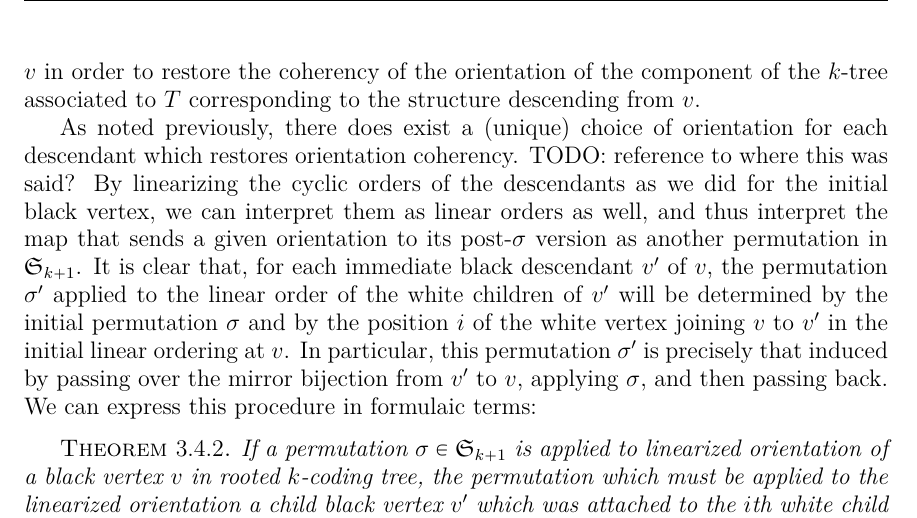
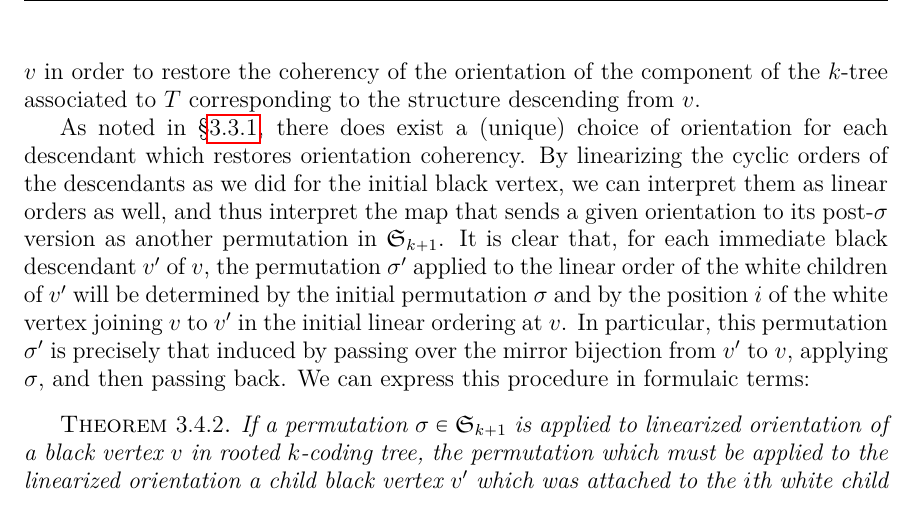
Before and after one commit to againerdewar/thesis, a LaTeX thesis (argthesis.tex): part of page 41 of 57, cut so that both start at the same text. Compiled offline with pdfLaTeX.

Commit message:
Add justification for claim that orientation-restoring perms are unique

```diff
--- a/argthesis.tex
+++ b/argthesis.tex
@@ -1258,8 +1258,7 @@ We thus can convert the cyclic order on the $k+1$ white neighbors of $v$ as a li
 There is a natural, transitive, label-independent action of $\symgp{k+1}$ on the set of such linear orders which induces an action on the cyclic orders from which the linear orders are derived.
 If we apply the action of some $\sigma \in \symgp{k+1}$ to this linear order, however, we must also permute the cyclic orders of the descendant black vertices of $v$ in order to restore the coherency of the orientation of the component of the $k$-tree associated to $T$ corresponding to the structure descending from $v$.
 
-As noted previously, there does exist a (unique) choice of orientation for each descendant which restores orientation coherency.
-TODO: reference to where this was said?
+As noted in \S \ref{ss:symbreak}, there does exist a (unique) choice of orientation for each descendant which restores orientation coherency.
 By linearizing the cyclic orders of the descendants as we did for the initial black vertex, we can interpret them as linear orders as well, and thus interpret the map that sends a given orientation to its post-$\sigma$ version as another permutation in $\symgp{k+1}$.
 It is clear that, for each immediate black descendant $v'$ of $v$, the permutation $\sigma'$ applied to the linear order of the white children of $v'$ will be determined by the initial permutation $\sigma$ and by the position $i$ of the white vertex joining $v$ to $v'$ in the initial linear ordering at $v$.
 In particular, this permutation $\sigma'$ is precisely that induced by passing over the mirror bijection from $v'$ to $v$, applying $\sigma$, and then passing back.
```
